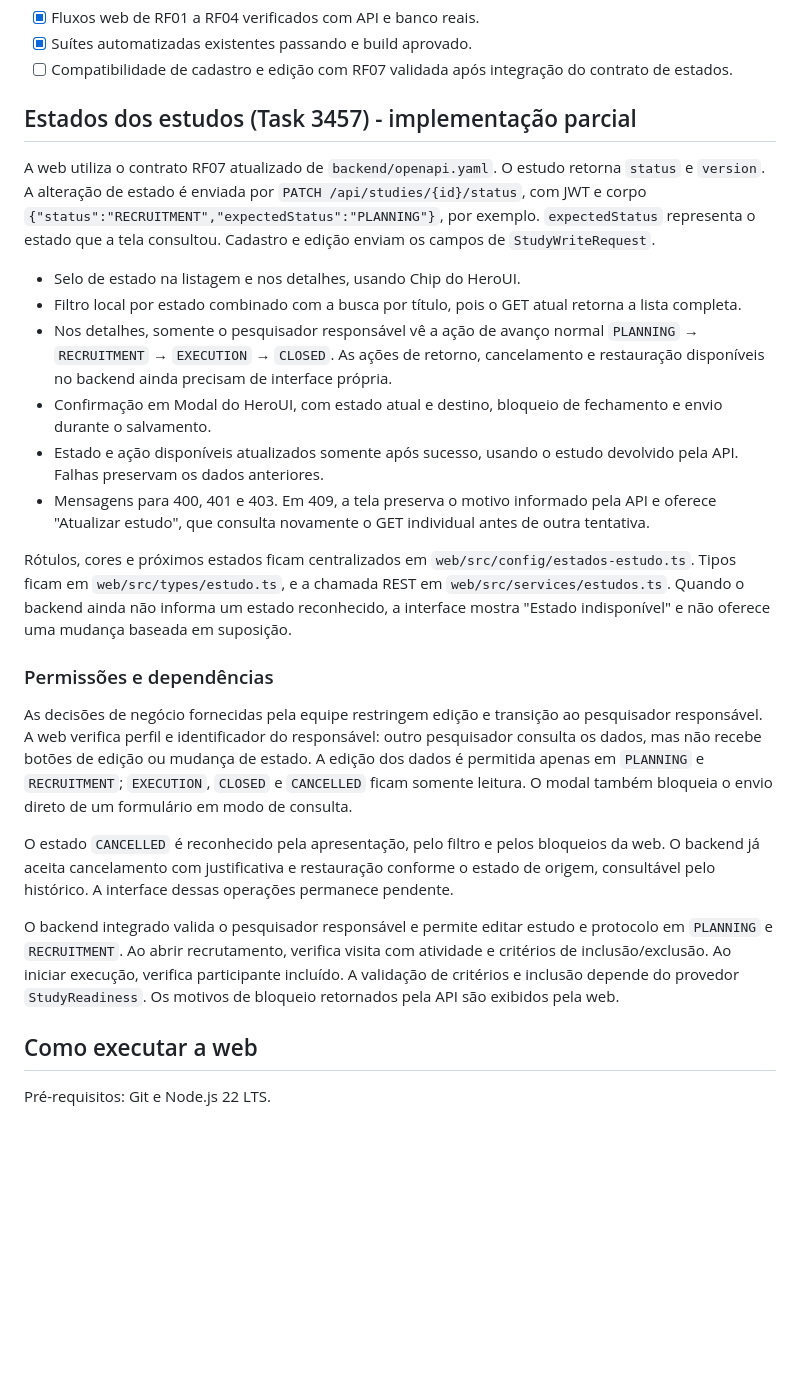
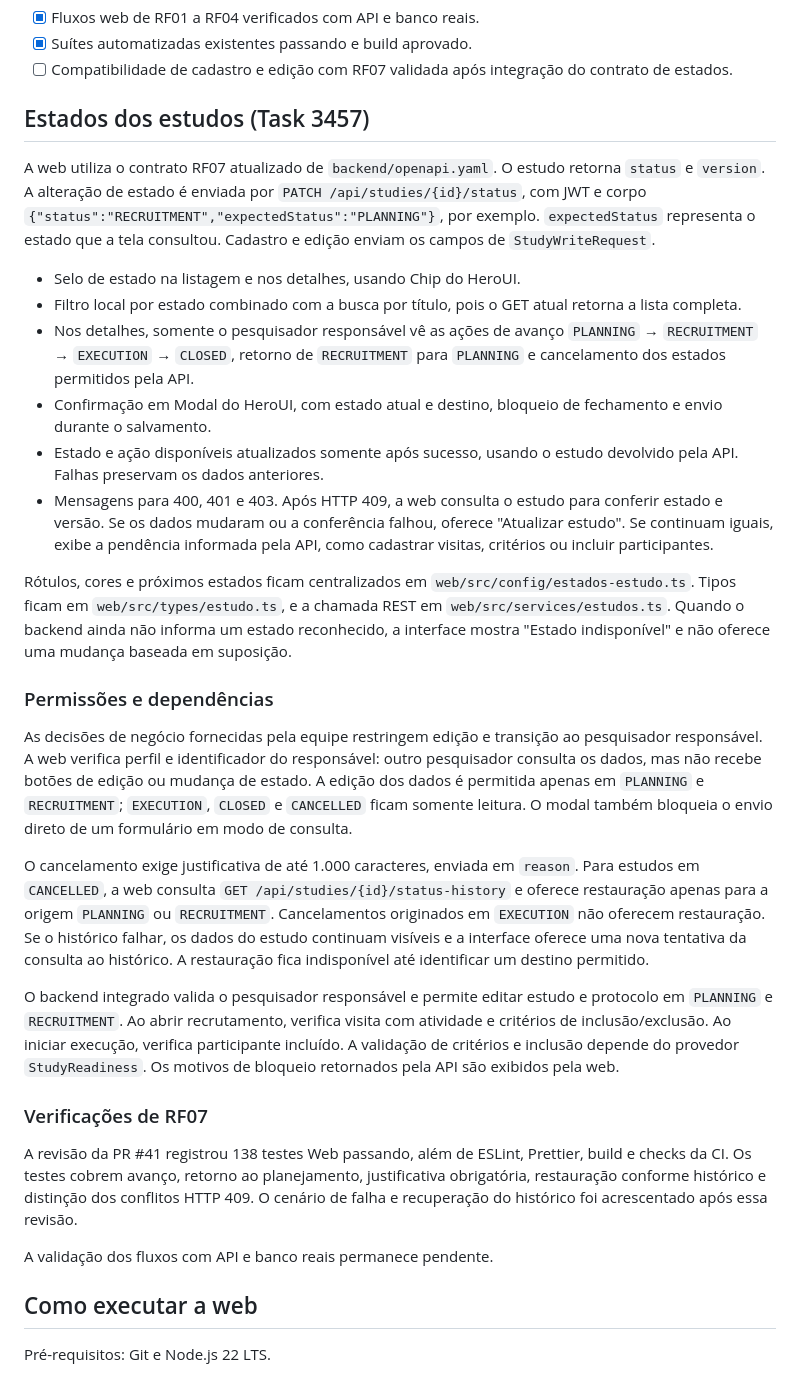
Before and after one commit to livdenner/ClinicalStudyPB-project, a Markdown page: releases/release1/README.md, the part around the change. Drawn GitHub-style; blank space fills up the shorter version.

Commit message:
docs: atualiza ações e evidências dos estados de estudos (#3457)

```diff
--- a/releases/release1/README.md
+++ b/releases/release1/README.md
@@ -150,16 +150,16 @@ A verificação integrada com API e banco deve ser repetida nessa base, conferin
 - [x] Suítes automatizadas existentes passando e build aprovado.
 - [ ] Compatibilidade de cadastro e edição com RF07 validada após integração do contrato de estados.
 
-## Estados dos estudos (Task 3457) - implementação parcial
+## Estados dos estudos (Task 3457)
 
 A web utiliza o contrato RF07 atualizado de `backend/openapi.yaml`. O estudo retorna `status` e `version`. A alteração de estado é enviada por `PATCH /api/studies/{id}/status`, com JWT e corpo `{"status":"RECRUITMENT","expectedStatus":"PLANNING"}`, por exemplo. `expectedStatus` representa o estado que a tela consultou. Cadastro e edição enviam os campos de `StudyWriteRequest`.
 
 - Selo de estado na listagem e nos detalhes, usando Chip do HeroUI.
 - Filtro local por estado combinado com a busca por título, pois o GET atual retorna a lista completa.
-- Nos detalhes, somente o pesquisador responsável vê a ação de avanço normal `PLANNING` → `RECRUITMENT` → `EXECUTION` → `CLOSED`. As ações de retorno, cancelamento e restauração disponíveis no backend ainda precisam de interface própria.
+- Nos detalhes, somente o pesquisador responsável vê as ações de avanço `PLANNING` → `RECRUITMENT` → `EXECUTION` → `CLOSED`, retorno de `RECRUITMENT` para `PLANNING` e cancelamento dos estados permitidos pela API.
 - Confirmação em Modal do HeroUI, com estado atual e destino, bloqueio de fechamento e envio durante o salvamento.
 - Estado e ação disponíveis atualizados somente após sucesso, usando o estudo devolvido pela API. Falhas preservam os dados anteriores.
-- Mensagens para 400, 401 e 403. Em 409, a tela preserva o motivo informado pela API e oferece "Atualizar estudo", que consulta novamente o GET individual antes de outra tentativa.
+- Mensagens para 400, 401 e 403. Após HTTP 409, a web consulta o estudo para conferir estado e versão. Se os dados mudaram ou a conferência falhou, oferece "Atualizar estudo". Se continuam iguais, exibe a pendência informada pela API, como cadastrar visitas, critérios ou incluir participantes.
 
 Rótulos, cores e próximos estados ficam centralizados em `web/src/config/estados-estudo.ts`. Tipos ficam em `web/src/types/estudo.ts`, e a chamada REST em `web/src/services/estudos.ts`. Quando o backend ainda não informa um estado reconhecido, a interface mostra "Estado indisponível" e não oferece uma mudança baseada em suposição.
 
@@ -167,9 +167,15 @@ Rótulos, cores e próximos estados ficam centralizados em `web/src/config/estad
 
 As decisões de negócio fornecidas pela equipe restringem edição e transição ao pesquisador responsável. A web verifica perfil e identificador do responsável: outro pesquisador consulta os dados, mas não recebe botões de edição ou mudança de estado. A edição dos dados é permitida apenas em `PLANNING` e `RECRUITMENT`; `EXECUTION`, `CLOSED` e `CANCELLED` ficam somente leitura. O modal também bloqueia o envio direto de um formulário em modo de consulta.
 
-O estado `CANCELLED` é reconhecido pela apresentação, pelo filtro e pelos bloqueios da web. O backend já aceita cancelamento com justificativa e restauração conforme o estado de origem, consultável pelo histórico. A interface dessas operações permanece pendente.
+O cancelamento exige justificativa de até 1.000 caracteres, enviada em `reason`. Para estudos em `CANCELLED`, a web consulta `GET /api/studies/{id}/status-history` e oferece restauração apenas para a origem `PLANNING` ou `RECRUITMENT`. Cancelamentos originados em `EXECUTION` não oferecem restauração. Se o histórico falhar, os dados do estudo continuam visíveis e a interface oferece uma nova tentativa da consulta ao histórico. A restauração fica indisponível até identificar um destino permitido.
 
 O backend integrado valida o pesquisador responsável e permite editar estudo e protocolo em `PLANNING` e `RECRUITMENT`. Ao abrir recrutamento, verifica visita com atividade e critérios de inclusão/exclusão. Ao iniciar execução, verifica participante incluído. A validação de critérios e inclusão depende do provedor `StudyReadiness`. Os motivos de bloqueio retornados pela API são exibidos pela web.
+
+### Verificações de RF07
+
+A revisão da PR #41 registrou 138 testes Web passando, além de ESLint, Prettier, build e checks da CI. Os testes cobrem avanço, retorno ao planejamento, justificativa obrigatória, restauração conforme histórico e distinção dos conflitos HTTP 409. O cenário de falha e recuperação do histórico foi acrescentado após essa revisão.
+
+A validação dos fluxos com API e banco reais permanece pendente.
 
 ## Como executar a web
 
```
